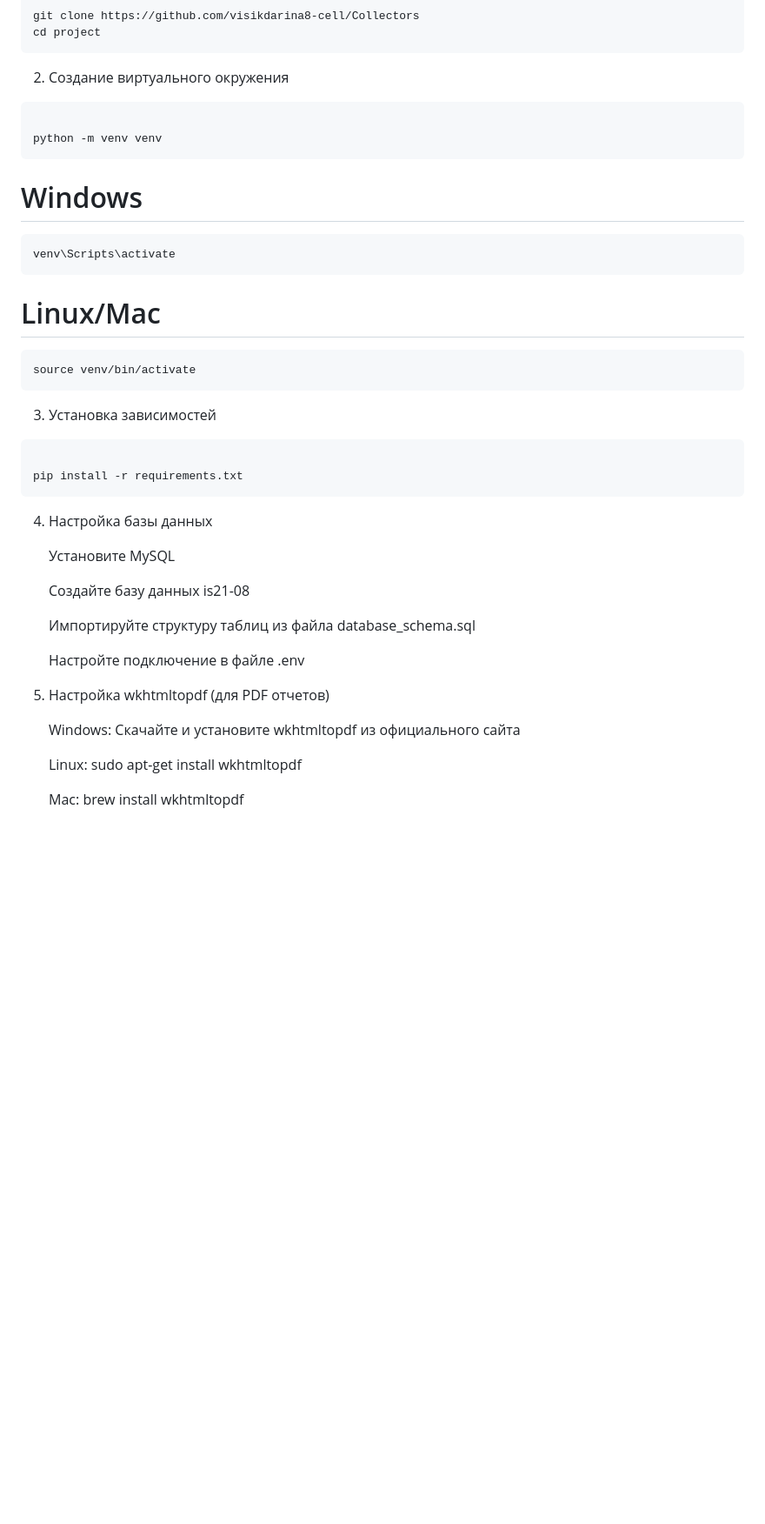
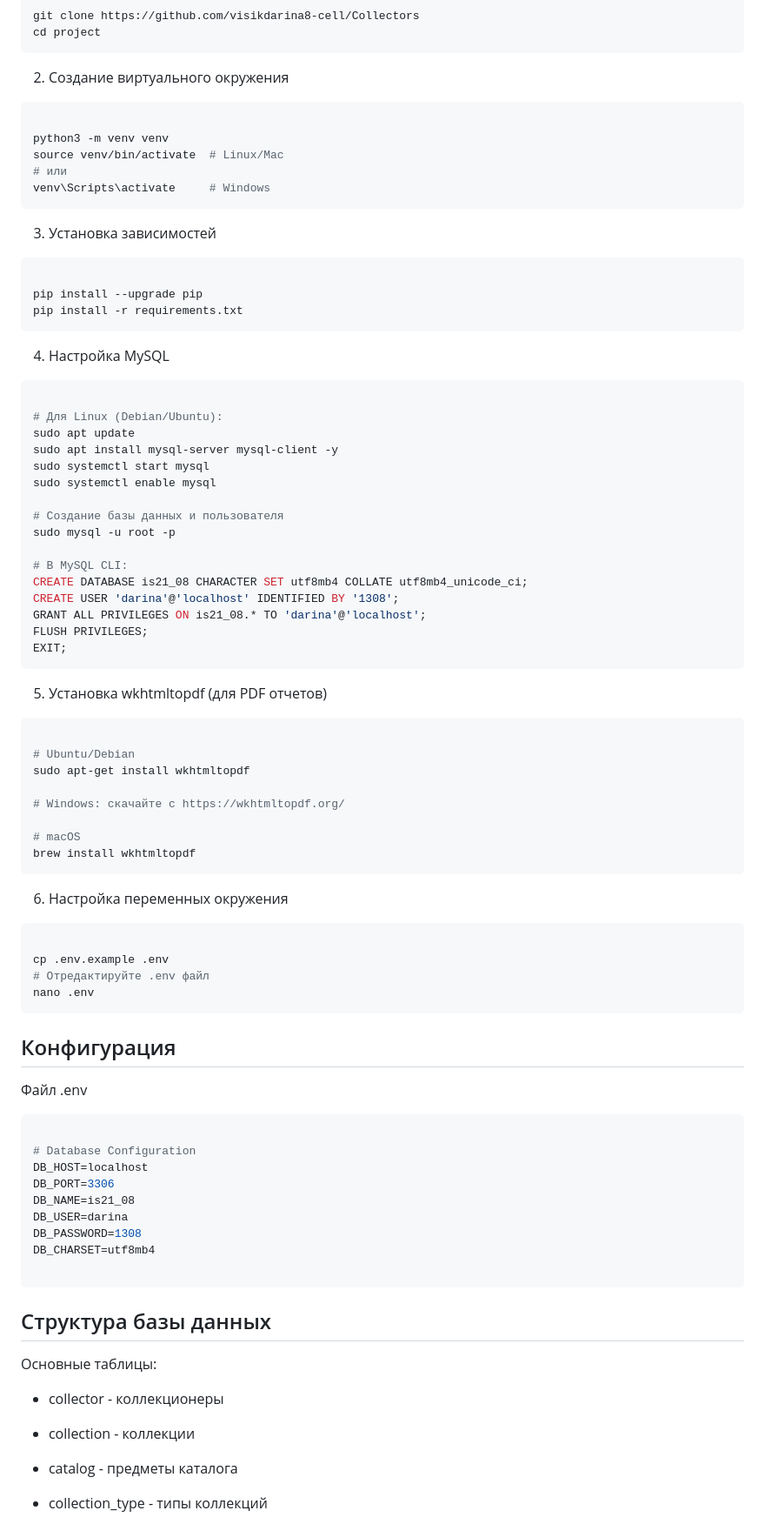
Before and after one commit to visikdarina8-cell/Collectors, a Markdown page: README.md, the part around one of its changes. Shown at 87% size. Drawn GitHub-style; blank space fills up the shorter version.

````diff
--- a/README.md
+++ b/README.md
@@ -33,36 +71,77 @@ cd project
 2. Создание виртуального окружения
 ```bash
 
-python -m venv venv
-```
-# Windows
-```bash
-venv\Scripts\activate
-```
-# Linux/Mac
-```bash
-source venv/bin/activate
+python3 -m venv venv
+source venv/bin/activate  # Linux/Mac
+# или
+venv\Scripts\activate     # Windows
 ```
 3. Установка зависимостей
 ```bash
 
+pip install --upgrade pip
 pip install -r requirements.txt
 ```
-4. Настройка базы данных
+4. Настройка MySQL
+```bash
 
-    Установите MySQL
+# Для Linux (Debian/Ubuntu):
+sudo apt update
+sudo apt install mysql-server mysql-client -y
+sudo systemctl start mysql
+sudo systemctl enable mysql
 
-    Создайте базу данных is21-08
+# Создание базы данных и пользователя
+sudo mysql -u root -p
 
-    Импортируйте структуру таблиц из файла database_schema.sql
+# В MySQL CLI:
+CREATE DATABASE is21_08 CHARACTER SET utf8mb4 COLLATE utf8mb4_unicode_ci;
+CREATE USER 'darina'@'localhost' IDENTIFIED BY '1308';
+GRANT ALL PRIVILEGES ON is21_08.* TO 'darina'@'localhost';
+FLUSH PRIVILEGES;
+EXIT;
+```
+5. Установка wkhtmltopdf (для PDF отчетов)
+```bash
 
-    Настройте подключение в файле .env
+# Ubuntu/Debian
+sudo apt-get install wkhtmltopdf
 
-5. Настройка wkhtmltopdf (для PDF отчетов)
+# Windows: скачайте с https://wkhtmltopdf.org/
 
-    Windows: Скачайте и установите wkhtmltopdf из официального сайта
+# macOS
+brew install wkhtmltopdf
+```
+6. Настройка переменных окружения
+```bash
 
-    Linux: sudo apt-get install wkhtmltopdf
+cp .env.example .env
+# Отредактируйте .env файл
+nano .env
+```
+## Конфигурация
+Файл .env
+```env
 
-    Mac: brew install wkhtmltopdf
+# Database Configuration
+DB_HOST=localhost
+DB_PORT=3306
+DB_NAME=is21_08
+DB_USER=darina
+DB_PASSWORD=1308
+DB_CHARSET=utf8mb4
 
+```
+
+## Структура базы данных
+
+Основные таблицы:
+
+- collector - коллекционеры
+
+- collection - коллекции
+
+-  catalog - предметы каталога
+
+- collection_type - типы коллекций
+
````
Also changed, not shown: other parts of README.md (+177 -114 lines).
